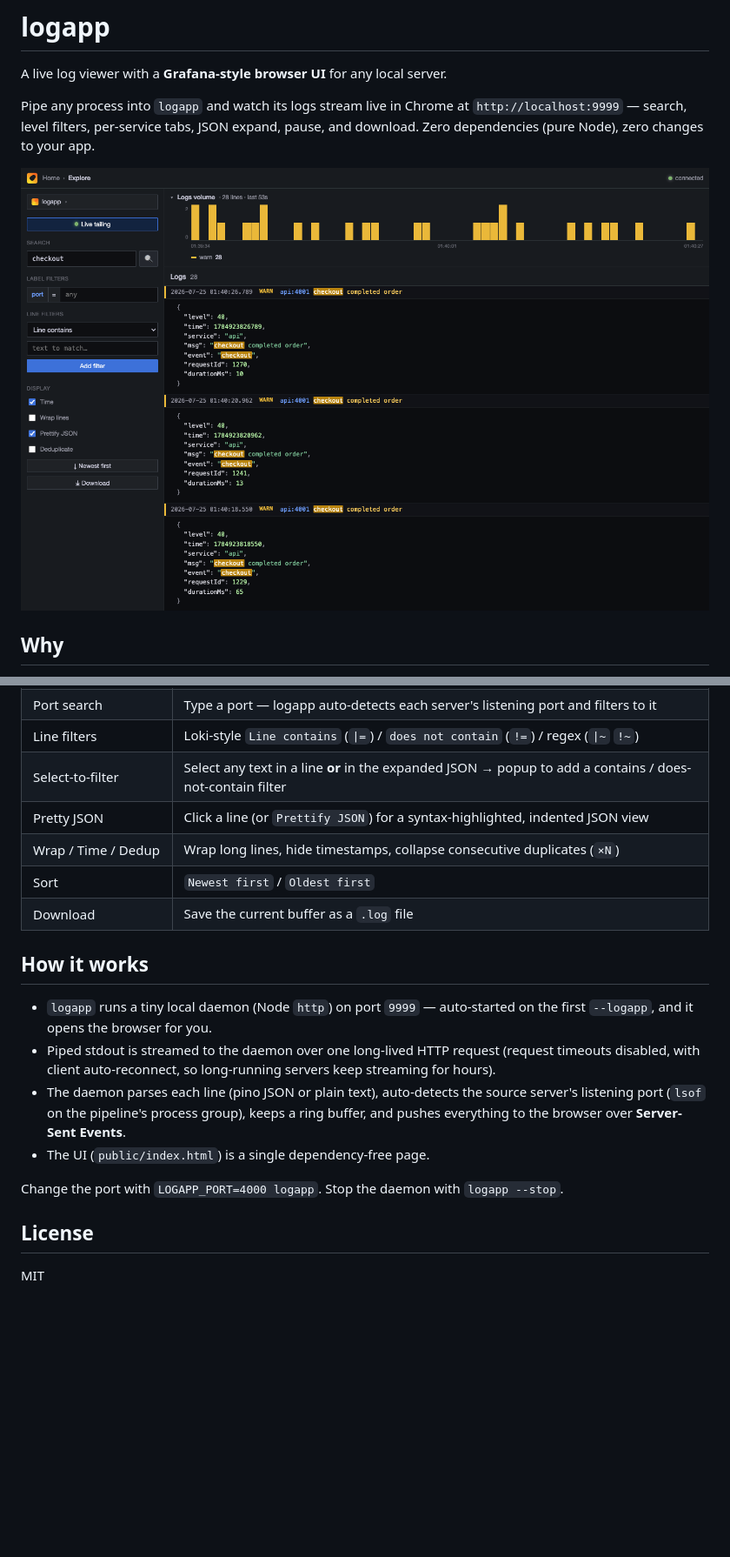
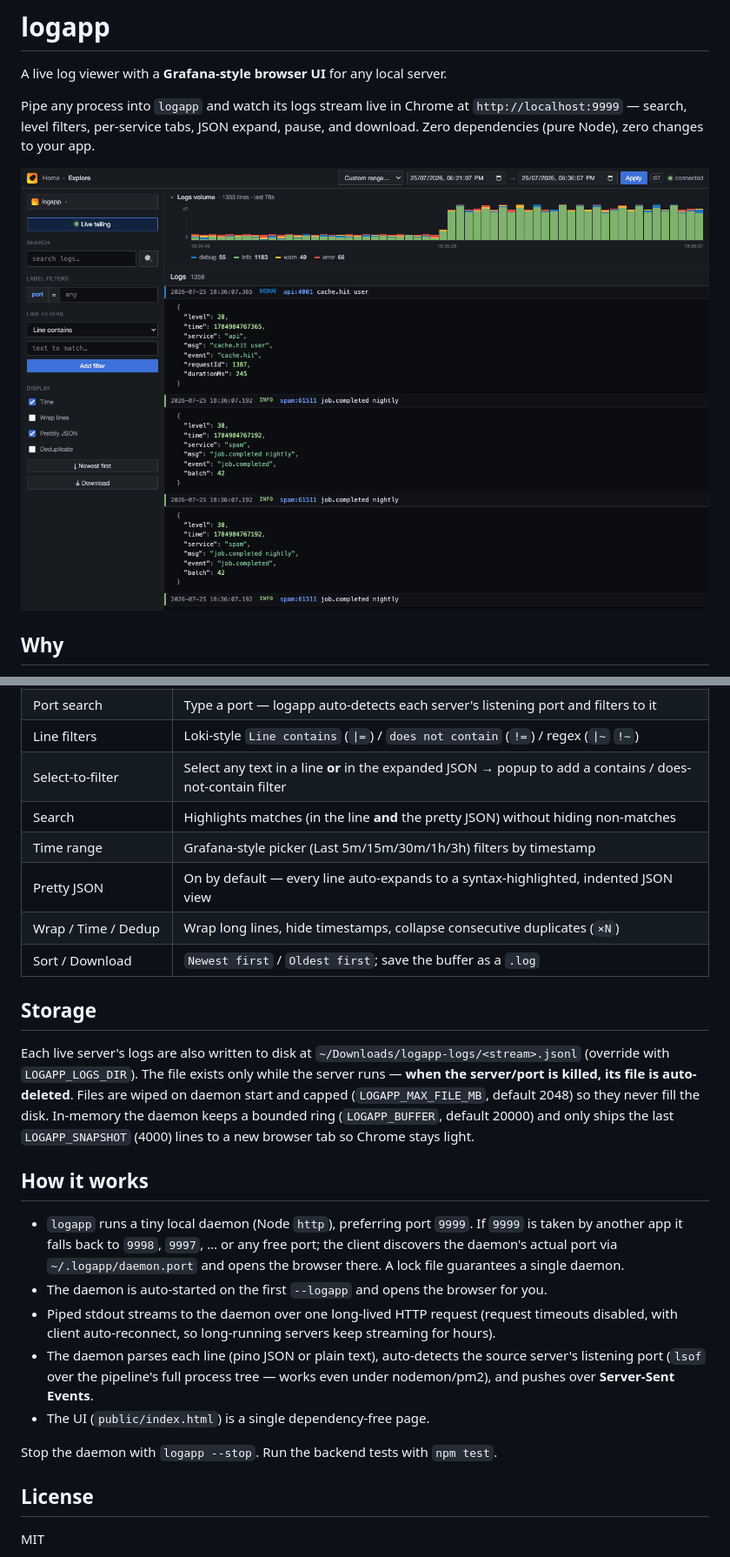
Before and after one commit to ayush121314/LOGGER_UI, a Markdown page: README.md, 2 parts joined by grey strips. Shown: that part at 87% size. Drawn GitHub-style; pictures changed too: docs/screenshot.png; blank space fills up the shorter version.

```diff
--- a/README.md
+++ b/README.md
@@ -74,25 +74,38 @@ The UI is a **Grafana Explore–style** logs view.
 | Port search | Type a port — logapp auto-detects each server's listening port and filters to it |
 | Line filters | Loki-style `Line contains` (`\|=`) / `does not contain` (`!=`) / regex (`\|~` `!~`) |
 | Select-to-filter | Select any text in a line **or** in the expanded JSON → popup to add a contains / does-not-contain filter |
-| Pretty JSON | Click a line (or `Prettify JSON`) for a syntax-highlighted, indented JSON view |
+| Search | Highlights matches (in the line **and** the pretty JSON) without hiding non-matches |
+| Time range | Grafana-style picker (Last 5m/15m/30m/1h/3h) filters by timestamp |
+| Pretty JSON | On by default — every line auto-expands to a syntax-highlighted, indented JSON view |
 | Wrap / Time / Dedup | Wrap long lines, hide timestamps, collapse consecutive duplicates (`×N`) |
-| Sort | `Newest first` / `Oldest first` |
-| Download | Save the current buffer as a `.log` file |
+| Sort / Download | `Newest first` / `Oldest first`; save the buffer as a `.log` |
+
+## Storage
+
+Each live server's logs are also written to disk at
+`~/Downloads/logapp-logs/<stream>.jsonl` (override with `LOGAPP_LOGS_DIR`). The
+file exists only while the server runs — **when the server/port is killed, its
+file is auto-deleted**. Files are wiped on daemon start and capped
+(`LOGAPP_MAX_FILE_MB`, default 2048) so they never fill the disk. In-memory the
+daemon keeps a bounded ring (`LOGAPP_BUFFER`, default 20000) and only ships the
+last `LOGAPP_SNAPSHOT` (4000) lines to a new browser tab so Chrome stays light.
 
 ## How it works
 
-- `logapp` runs a tiny local daemon (Node `http`) on port `9999` — auto-started on
-  the first `--logapp`, and it opens the browser for you.
-- Piped stdout is streamed to the daemon over one long-lived HTTP request
+- `logapp` runs a tiny local daemon (Node `http`), preferring port `9999`. If
+  `9999` is taken by another app it falls back to `9998`, `9997`, … or any free
+  port; the client discovers the daemon's actual port via `~/.logapp/daemon.port`
+  and opens the browser there. A lock file guarantees a single daemon.
+- The daemon is auto-started on the first `--logapp` and opens the browser for you.
+- Piped stdout streams to the daemon over one long-lived HTTP request
   (request timeouts disabled, with client auto-reconnect, so long-running servers
   keep streaming for hours).
 - The daemon parses each line (pino JSON or plain text), auto-detects the source
-  server's listening port (`lsof` on the pipeline's process group), keeps a ring
-  buffer, and pushes everything to the browser over **Server-Sent Events**.
+  server's listening port (`lsof` over the pipeline's full process tree — works
+  even under nodemon/pm2), and pushes over **Server-Sent Events**.
 - The UI (`public/index.html`) is a single dependency-free page.
 
-Change the port with `LOGAPP_PORT=4000 logapp`. Stop the daemon with
-`logapp --stop`.
+Stop the daemon with `logapp --stop`. Run the backend tests with `npm test`.
 
 ## License
 
```
Also changed, not shown: 4 other files.
